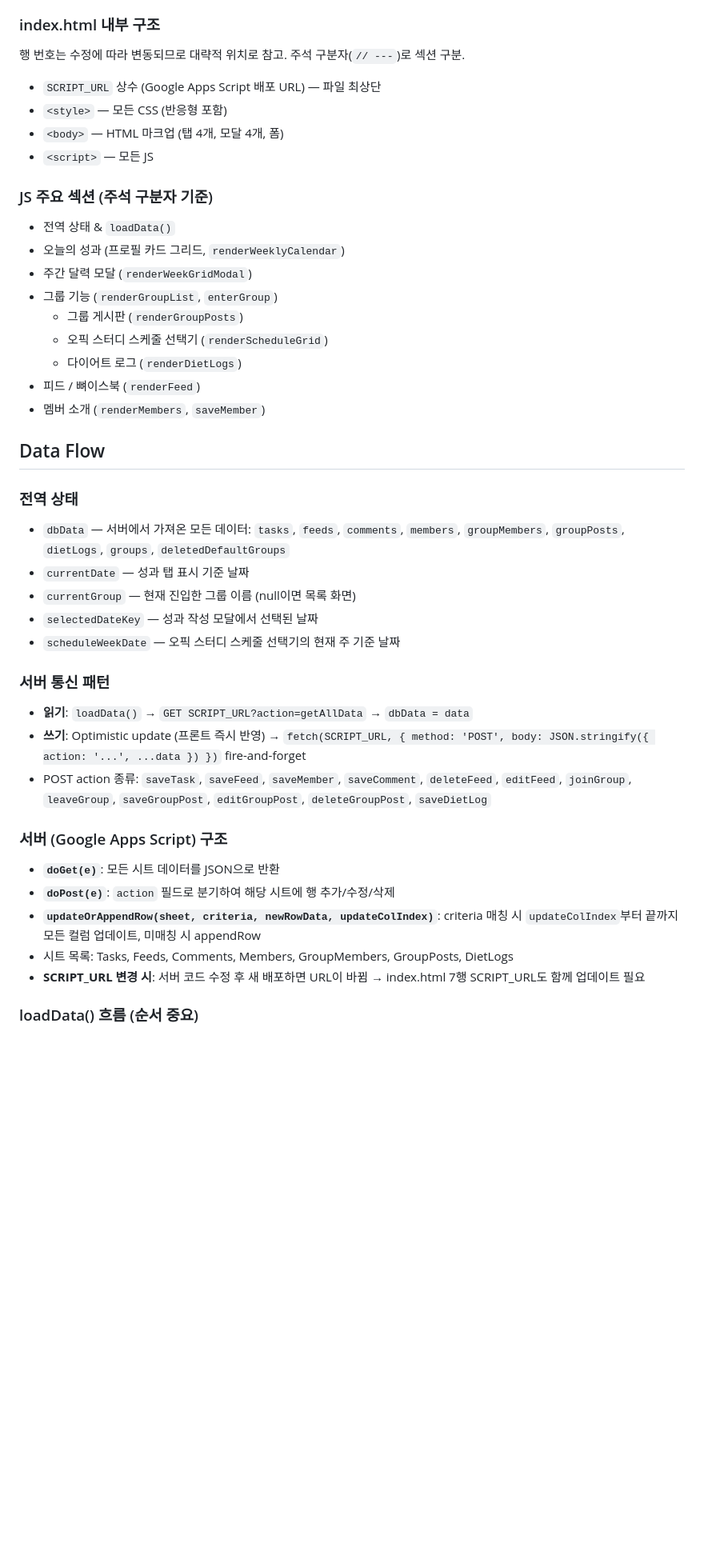
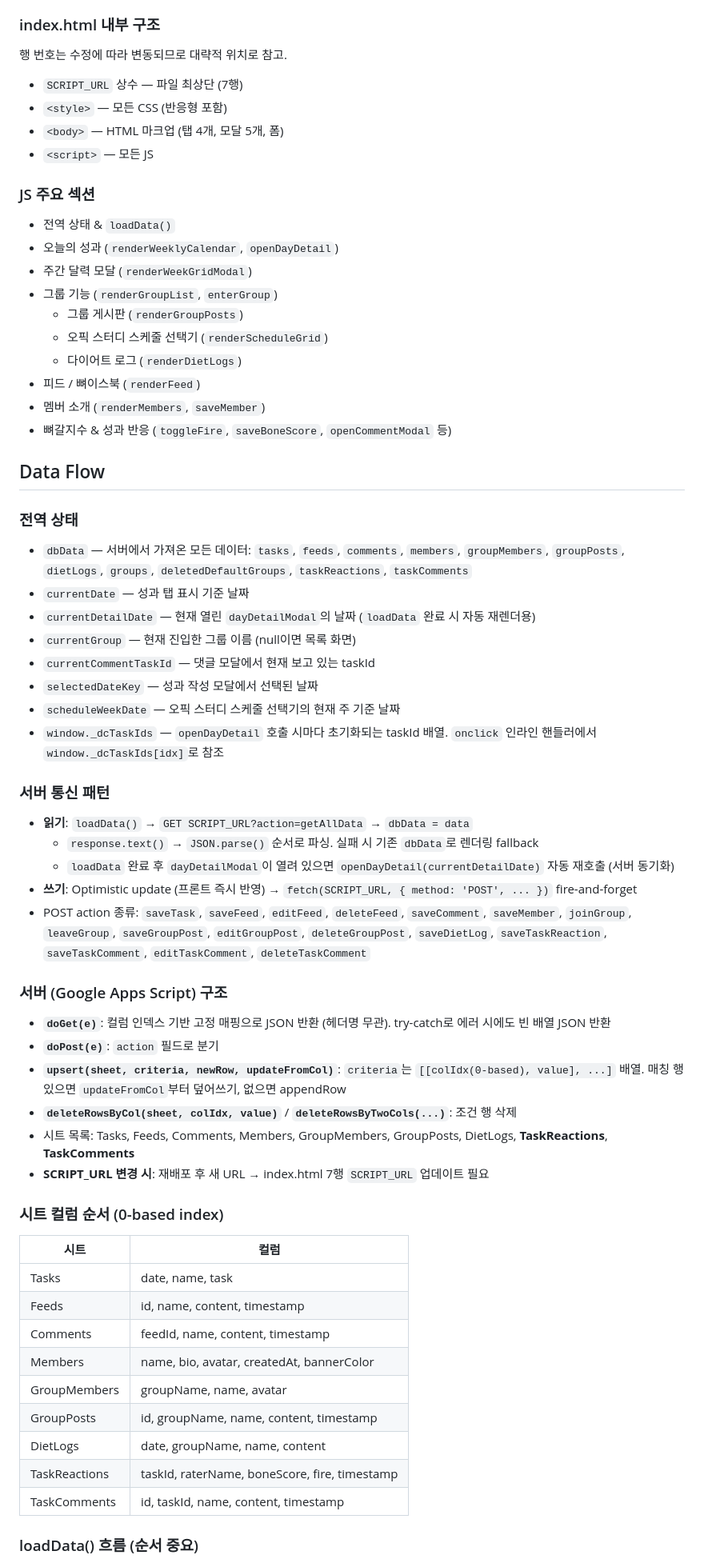
Before and after one commit to shinui-M/bonesquad_v3, a Markdown page: CLAUDE.md, the part around one of its changes. Shown at 80% size. Drawn GitHub-style; blank space fills up the shorter version.

Commit message:
CLAUDE.md 업데이트: 뼈갈지수/반응/댓글/순위 시스템 반영

```diff
--- a/CLAUDE.md
+++ b/CLAUDE.md
@@ -17,16 +17,16 @@ This file provides guidance to Claude Code (claude.ai/code) when working with co
 
 ### index.html 내부 구조
 
-행 번호는 수정에 따라 변동되므로 대략적 위치로 참고. 주석 구분자(`// ---`)로 섹션 구분.
+행 번호는 수정에 따라 변동되므로 대략적 위치로 참고.
 
-- `SCRIPT_URL` 상수 (Google Apps Script 배포 URL) — 파일 최상단
+- `SCRIPT_URL` 상수 — 파일 최상단 (7행)
 - `<style>` — 모든 CSS (반응형 포함)
-- `<body>` — HTML 마크업 (탭 4개, 모달 4개, 폼)
+- `<body>` — HTML 마크업 (탭 4개, 모달 5개, 폼)
 - `<script>` — 모든 JS
 
-### JS 주요 섹션 (주석 구분자 기준)
+### JS 주요 섹션
 - 전역 상태 & `loadData()`
-- 오늘의 성과 (프로필 카드 그리드, `renderWeeklyCalendar`)
+- 오늘의 성과 (`renderWeeklyCalendar`, `openDayDetail`)
 - 주간 달력 모달 (`renderWeekGridModal`)
 - 그룹 기능 (`renderGroupList`, `enterGroup`)
   - 그룹 게시판 (`renderGroupPosts`)
@@ -34,26 +34,46 @@ This file provides guidance to Claude Code (claude.ai/code) when working with co
   - 다이어트 로그 (`renderDietLogs`)
 - 피드 / 뼈이스북 (`renderFeed`)
 - 멤버 소개 (`renderMembers`, `saveMember`)
+- 뼈갈지수 & 성과 반응 (`toggleFire`, `saveBoneScore`, `openCommentModal` 등)
 
 ## Data Flow
 
 ### 전역 상태
-- `dbData` — 서버에서 가져온 모든 데이터: `tasks`, `feeds`, `comments`, `members`, `groupMembers`, `groupPosts`, `dietLogs`, `groups`, `deletedDefaultGroups`
+- `dbData` — 서버에서 가져온 모든 데이터: `tasks`, `feeds`, `comments`, `members`, `groupMembers`, `groupPosts`, `dietLogs`, `groups`, `deletedDefaultGroups`, `taskReactions`, `taskComments`
 - `currentDate` — 성과 탭 표시 기준 날짜
+- `currentDetailDate` — 현재 열린 `dayDetailModal`의 날짜 (`loadData` 완료 시 자동 재렌더용)
 - `currentGroup` — 현재 진입한 그룹 이름 (null이면 목록 화면)
+- `currentCommentTaskId` — 댓글 모달에서 현재 보고 있는 taskId
 - `selectedDateKey` — 성과 작성 모달에서 선택된 날짜
 - `scheduleWeekDate` — 오픽 스터디 스케줄 선택기의 현재 주 기준 날짜
+- `window._dcTaskIds` — `openDayDetail` 호출 시마다 초기화되는 taskId 배열. `onclick` 인라인 핸들러에서 `window._dcTaskIds[idx]`로 참조
 
 ### 서버 통신 패턴
 - **읽기**: `loadData()` → `GET SCRIPT_URL?action=getAllData` → `dbData = data`
-- **쓰기**: Optimistic update (프론트 즉시 반영) → `fetch(SCRIPT_URL, { method: 'POST', body: JSON.stringify({ action: '...', ...data }) })` fire-and-forget
-- POST action 종류: `saveTask`, `saveFeed`, `saveMember`, `saveComment`, `deleteFeed`, `editFeed`, `joinGroup`, `leaveGroup`, `saveGroupPost`, `editGroupPost`, `deleteGroupPost`, `saveDietLog`
+  - `response.text()` → `JSON.parse()` 순서로 파싱. 실패 시 기존 `dbData`로 렌더링 fallback
+  - `loadData` 완료 후 `dayDetailModal`이 열려 있으면 `openDayDetail(currentDetailDate)` 자동 재호출 (서버 동기화)
+- **쓰기**: Optimistic update (프론트 즉시 반영) → `fetch(SCRIPT_URL, { method: 'POST', ... })` fire-and-forget
+- POST action 종류: `saveTask`, `saveFeed`, `editFeed`, `deleteFeed`, `saveComment`, `saveMember`, `joinGroup`, `leaveGroup`, `saveGroupPost`, `editGroupPost`, `deleteGroupPost`, `saveDietLog`, `saveTaskReaction`, `saveTaskComment`, `editTaskComment`, `deleteTaskComment`
 
 ### 서버 (Google Apps Script) 구조
-- **`doGet(e)`**: 모든 시트 데이터를 JSON으로 반환
-- **`doPost(e)`**: `action` 필드로 분기하여 해당 시트에 행 추가/수정/삭제
-- **`updateOrAppendRow(sheet, criteria, newRowData, updateColIndex)`**: criteria 매칭 시 `updateColIndex`부터 끝까지 모든 컬럼 업데이트, 미매칭 시 appendRow
-- 시트 목록: Tasks, Feeds, Comments, Members, GroupMembers, GroupPosts, DietLogs
-- **SCRIPT_URL 변경 시**: 서버 코드 수정 후 새 배포하면 URL이 바뀜 → index.html 7행 SCRIPT_URL도 함께 업데이트 필요
+- **`doGet(e)`**: 컬럼 인덱스 기반 고정 매핑으로 JSON 반환 (헤더명 무관). try-catch로 에러 시에도 빈 배열 JSON 반환
+- **`doPost(e)`**: `action` 필드로 분기
+- **`upsert(sheet, criteria, newRow, updateFromCol)`**: `criteria`는 `[[colIdx(0-based), value], ...]` 배열. 매칭 행 있으면 `updateFromCol`부터 덮어쓰기, 없으면 appendRow
+- **`deleteRowsByCol(sheet, colIdx, value)`** / **`deleteRowsByTwoCols(...)`**: 조건 행 삭제
+- 시트 목록: Tasks, Feeds, Comments, Members, GroupMembers, GroupPosts, DietLogs, **TaskReactions**, **TaskComments**
+- **SCRIPT_URL 변경 시**: 재배포 후 새 URL → index.html 7행 `SCRIPT_URL` 업데이트 필요
+
+### 시트 컬럼 순서 (0-based index)
+| 시트 | 컬럼 |
+|---|---|
+| Tasks | date, name, task |
+| Feeds | id, name, content, timestamp |
+| Comments | feedId, name, content, timestamp |
+| Members | name, bio, avatar, createdAt, bannerColor |
+| GroupMembers | groupName, name, avatar |
+| GroupPosts | id, groupName, name, content, timestamp |
+| DietLogs | date, groupName, name, content |
+| TaskReactions | taskId, raterName, boneScore, fire, timestamp |
+| TaskComments | id, taskId, name, content, timestamp |
 
 ### loadData() 흐름 (순서 중요)
```
Also changed, not shown: other parts of CLAUDE.md (+50 -27 lines).
